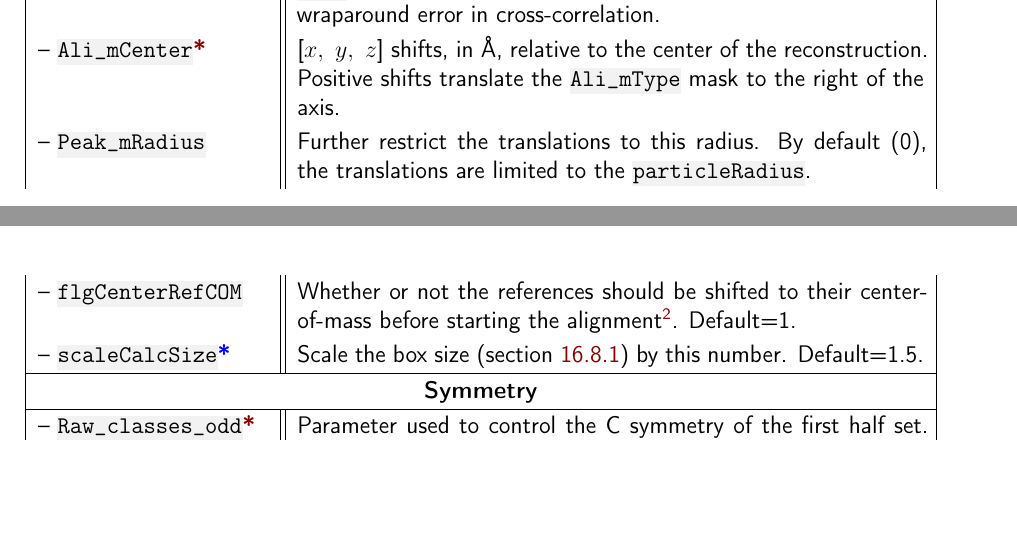
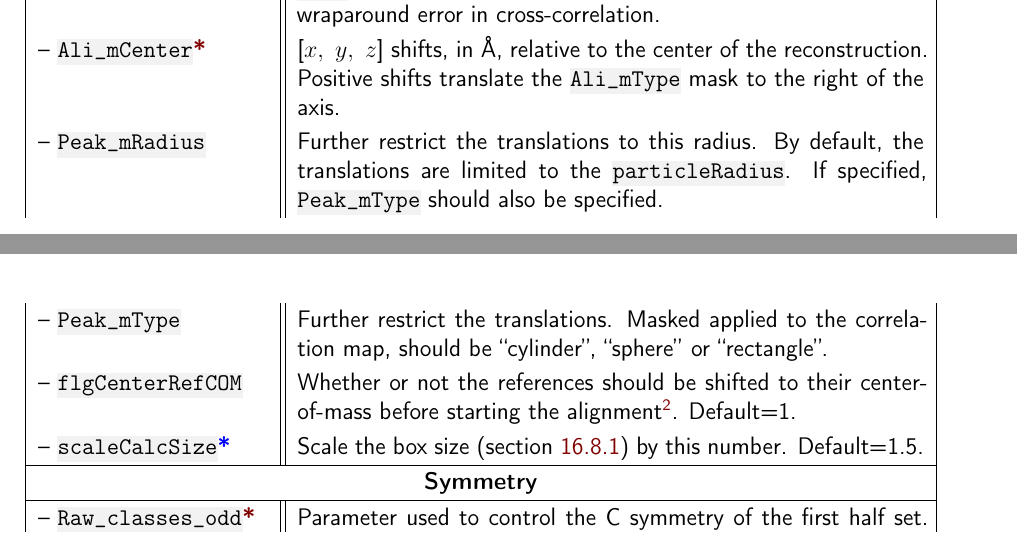
Before and after one commit to thomasfrosio/emClarity-tutorial, a LaTeX document (emClarity-tutorial.tex, which reads Figures_Tables/12_parameters.tex): two parts of pages 38 and 39 of 89, joined at a grey line, cut so that both start at the same text, the shorter picture padded with empty space. Compiled offline with LaTeX, dvips and Ghostscript.

Commit message:
Fix `Peak_mRadius`

```diff
--- a/Figures_Tables/12_parameters.tex
+++ b/Figures_Tables/12_parameters.tex
@@ -22,7 +22,8 @@
 -- \code{Ali\_mRadius}\textcolor{myred}{\textbf{*}} & [$x,\ y,\ z$] mask radius, in \r{A}. The mask size must be large enough to contain the entire particle (i.e. larger than \code{particleRadius}), the delocalized signal, proper apodization, and to avoid wraparound error in cross-correlation.\\
 -- \code{Ali\_mCenter}\textcolor{myred}{\textbf{*}} & [$x,\ y,\ z$] shifts, in \r{A}, relative to the center of the reconstruction. Positive shifts translate the \code{Ali\_mType} mask to the right of the axis.\\
 
--- \code{Peak\_mRadius} & Further restrict the translations to this radius. By default (0), the translations are limited to the \code{particleRadius}.\\
+-- \code{Peak\_mRadius} & Further restrict the translations to this radius. By default, the translations are limited to the \code{particleRadius}. If specified, \code{Peak\_mType} should also be specified.\\
+-- \code{Peak\_mType} & Further restrict the translations. Masked applied to the correlation map, should be ``cylinder'', ``sphere'' or ``rectangle''.\\
 
 -- \code{flgCenterRefCOM} & Whether or not the references should be shifted to their center-of-mass before starting the alignment\footnote{For membrane proteins, or phage particles for example, this parameter should be shut off either from the beginning, or after a cycle or two.}. Default=1.\\
 
```
